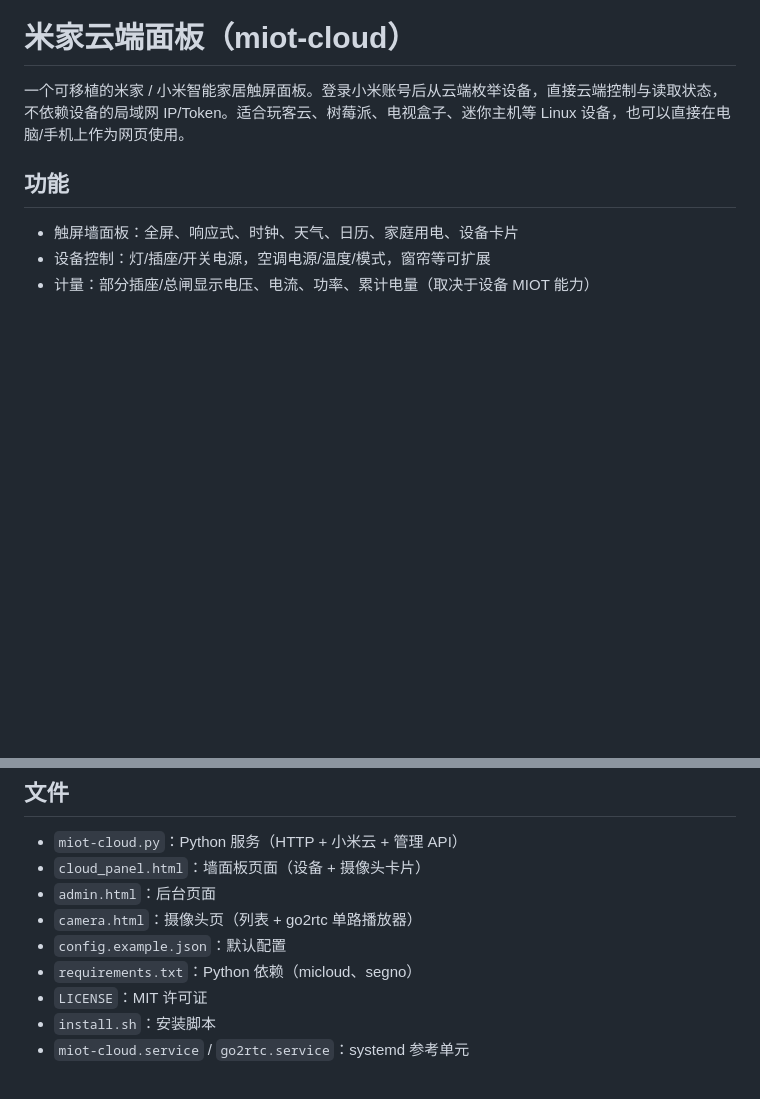
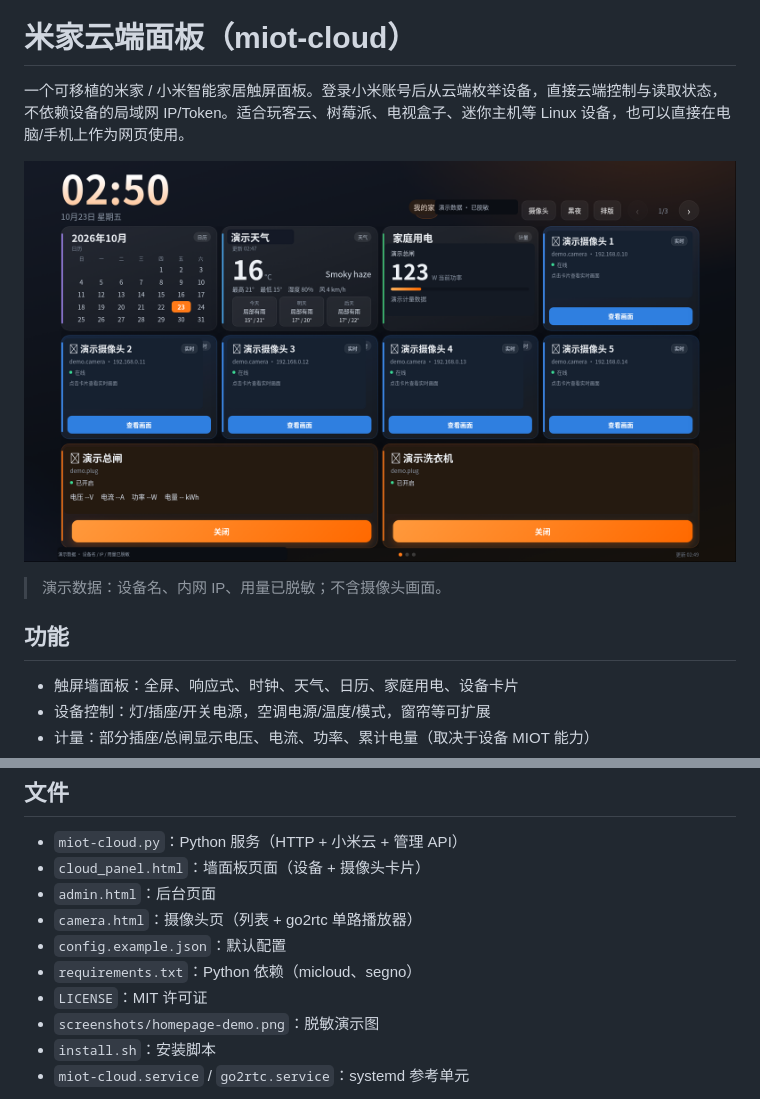
Before and after one commit to liaozhenqiang/miot-panel, a Markdown page: README.md, 2 parts joined by grey strips. GitHub-like rendering; pictures changed too: screenshots/homepage-demo.png (added); blank space fills up the shorter version.

Commit message:
Add sanitized homepage screenshot to README

```diff
--- a/README.md
+++ b/README.md
@@ -1,6 +1,10 @@
 # 米家云端面板（miot-cloud）
 
 一个可移植的米家 / 小米智能家居触屏面板。登录小米账号后从云端枚举设备，直接云端控制与读取状态，不依赖设备的局域网 IP/Token。适合玩客云、树莓派、电视盒子、迷你主机等 Linux 设备，也可以直接在电脑/手机上作为网页使用。
+
+![面板演示（演示数据，已脱敏）](screenshots/homepage-demo.png)
+
+> 演示数据：设备名、内网 IP、用量已脱敏；不含摄像头画面。
 
 ## 功能
 
@@ -190,6 +194,7 @@ chromium --kiosk --incognito --noerrdialogs --disable-infobars \
 - `config.example.json`：默认配置
 - `requirements.txt`：Python 依赖（micloud、segno）
 - `LICENSE`：MIT 许可证
+- `screenshots/homepage-demo.png`：脱敏演示图
 - `install.sh`：安装脚本
 - `miot-cloud.service` / `go2rtc.service`：systemd 参考单元
 
```
